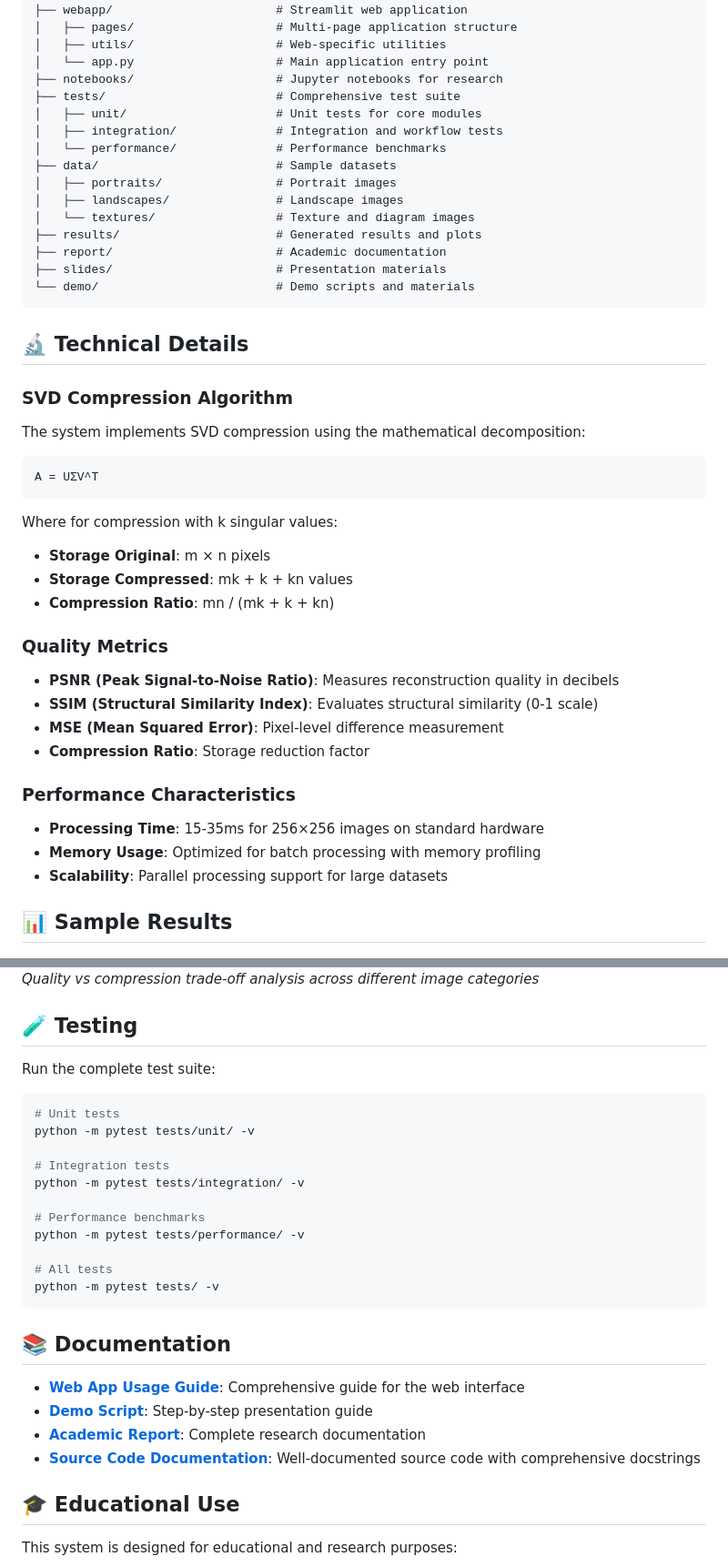
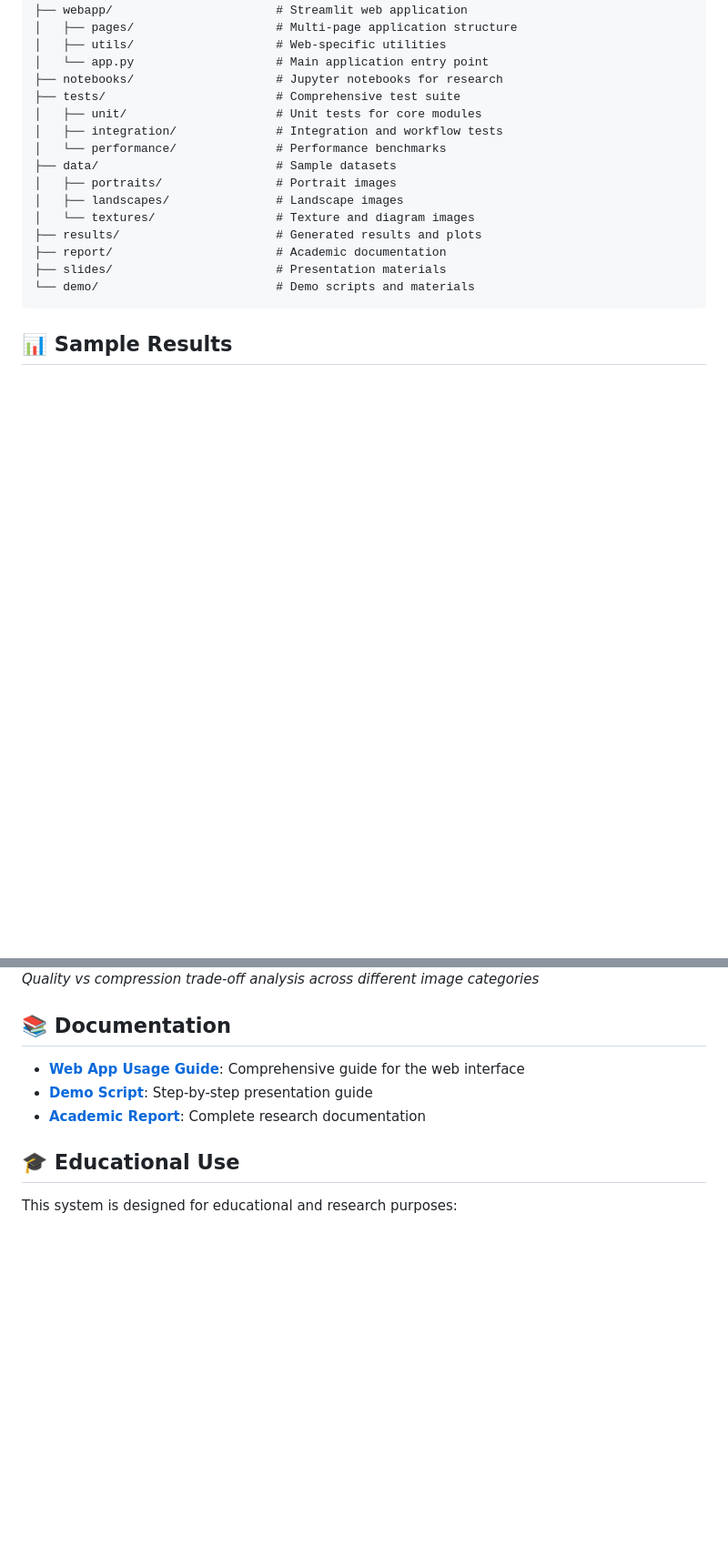
Before and after one commit to SaaiAravindhRaja/CS103-G1T5, a Markdown page: README.md, 2 parts joined by grey strips. Shown: that part at 91% size. GitHub-like rendering; blank space fills up the shorter version.

````diff
--- a/README.md
+++ b/README.md
@@ -156,34 +63,6 @@ svd-image-compression/
 └── demo/                         # Demo scripts and materials
 ```
 
-## 🔬 Technical Details
-
-### SVD Compression Algorithm
-
-The system implements SVD compression using the mathematical decomposition:
-
-```
-A = UΣV^T
-```
-
-Where for compression with k singular values:
-- **Storage Original**: m × n pixels
-- **Storage Compressed**: mk + k + kn values
-- **Compression Ratio**: mn / (mk + k + kn)
-
-### Quality Metrics
-
-- **PSNR (Peak Signal-to-Noise Ratio)**: Measures reconstruction quality in decibels
-- **SSIM (Structural Similarity Index)**: Evaluates structural similarity (0-1 scale)
-- **MSE (Mean Squared Error)**: Pixel-level difference measurement
-- **Compression Ratio**: Storage reduction factor
-
-### Performance Characteristics
-
-- **Processing Time**: 15-35ms for 256×256 images on standard hardware
-- **Memory Usage**: Optimized for batch processing with memory profiling
-- **Scalability**: Parallel processing support for large datasets
-
 ## 📊 Sample Results
 
 ![Singular Values Analysis](slides/plots/singular_values.png)
@@ -192,30 +71,11 @@ Where for compression with k singular values:
 ![PSNR vs K Analysis](slides/plots/psnr_vs_k.png)
 *Quality vs compression trade-off analysis across different image categories*
 
-## 🧪 Testing
-
-Run the complete test suite:
-
-```bash
-# Unit tests
-python -m pytest tests/unit/ -v
-
-# Integration tests
-python -m pytest tests/integration/ -v
-
-# Performance benchmarks
-python -m pytest tests/performance/ -v
-
-# All tests
-python -m pytest tests/ -v
-```
-
 ## 📚 Documentation
 
 - **[Web App Usage Guide](webapp/USAGE.md)**: Comprehensive guide for the web interface
 - **[Demo Script](demo/demo_script.md)**: Step-by-step presentation guide
 - **[Academic Report](report/academic_report.md)**: Complete research documentation
-- **[Source Code Documentation](src/)**: Well-documented source code with comprehensive docstrings
 
 ## 🎓 Educational Use
 
````
Also changed, not shown: other parts of README.md (+0 -93 lines).
